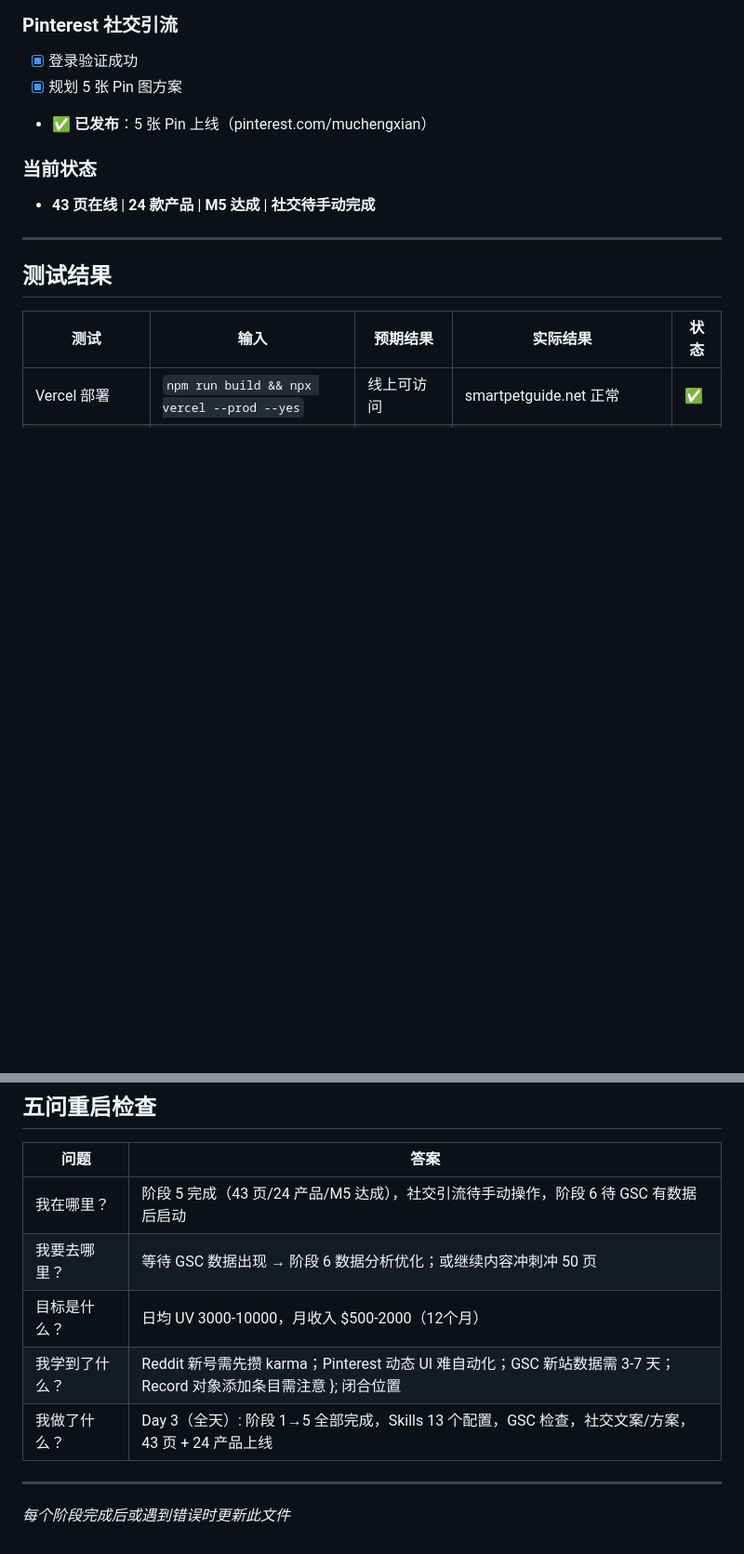
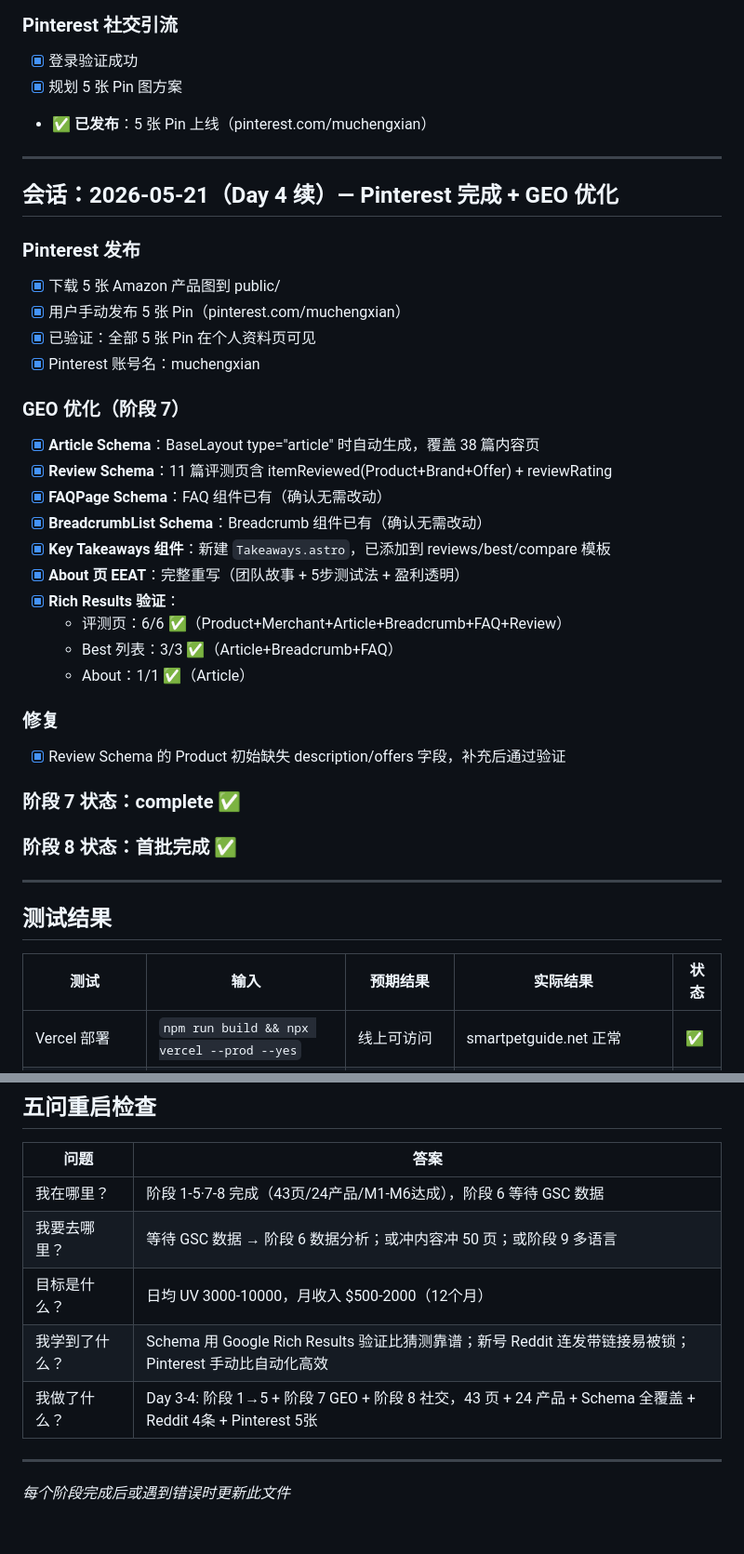
Before and after one commit to muchengxian-lab/smartpetguide, a Markdown page: progress.md, 2 parts joined by grey strips. Shown at 93% size. Rendered like a GitHub page; blank space fills up the shorter version.

Commit message:
docs: update planning files — Phase 7 GEO complete, Rich Results validated

```diff
--- a/progress.md
+++ b/progress.md
@@ -287,8 +287,33 @@ Git:       ✅ 干净
 - [x] 规划 5 张 Pin 图方案
 - ✅ **已发布**：5 张 Pin 上线（pinterest.com/muchengxian）
 
-### 当前状态
-- **43 页在线** | **24 款产品** | **M5 达成** | **社交待手动完成**
+---
+
+## 会话：2026-05-21（Day 4 续）— Pinterest 完成 + GEO 优化
+
+### Pinterest 发布
+- [x] 下载 5 张 Amazon 产品图到 public/
+- [x] 用户手动发布 5 张 Pin（pinterest.com/muchengxian）
+- [x] 已验证：全部 5 张 Pin 在个人资料页可见
+- [x] Pinterest 账号名：muchengxian
+
+### GEO 优化（阶段 7）
+- [x] **Article Schema**：BaseLayout type="article" 时自动生成，覆盖 38 篇内容页
+- [x] **Review Schema**：11 篇评测页含 itemReviewed(Product+Brand+Offer) + reviewRating
+- [x] **FAQPage Schema**：FAQ 组件已有（确认无需改动）
+- [x] **BreadcrumbList Schema**：Breadcrumb 组件已有（确认无需改动）
+- [x] **Key Takeaways 组件**：新建 `Takeaways.astro`，已添加到 reviews/best/compare 模板
+- [x] **About 页 EEAT**：完整重写（团队故事 + 5步测试法 + 盈利透明）
+- [x] **Rich Results 验证**：
+  - 评测页：6/6 ✅（Product+Merchant+Article+Breadcrumb+FAQ+Review）
+  - Best 列表：3/3 ✅（Article+Breadcrumb+FAQ）
+  - About：1/1 ✅（Article）
+
+### 修复
+- [x] Review Schema 的 Product 初始缺失 description/offers 字段，补充后通过验证
+
+### 阶段 7 状态：**complete** ✅
+### 阶段 8 状态：**首批完成** ✅
 
 ---
 
@@ -331,11 +357,11 @@ Git:       ✅ 干净
 ## 五问重启检查
 | 问题 | 答案 |
 |------|------|
-| 我在哪里？ | 阶段 5 完成（43 页/24 产品/M5 达成），社交引流待手动操作，阶段 6 待 GSC 有数据后启动 |
-| 我要去哪里？ | 等待 GSC 数据出现 → 阶段 6 数据分析优化；或继续内容冲刺冲 50 页 |
+| 我在哪里？ | 阶段 1-5·7-8 完成（43页/24产品/M1-M6达成），阶段 6 等待 GSC 数据 |
+| 我要去哪里？ | 等待 GSC 数据 → 阶段 6 数据分析；或冲内容冲 50 页；或阶段 9 多语言 |
 | 目标是什么？ | 日均 UV 3000-10000，月收入 $500-2000（12个月） |
-| 我学到了什么？ | Reddit 新号需先攒 karma；Pinterest 动态 UI 难自动化；GSC 新站数据需 3-7 天；Record 对象添加条目需注意 }; 闭合位置 |
-| 我做了什么？ | Day 3（全天）: 阶段 1→5 全部完成，Skills 13 个配置，GSC 检查，社交文案/方案，43 页 + 24 产品上线 |
+| 我学到了什么？ | Schema 用 Google Rich Results 验证比猜测靠谱；新号 Reddit 连发带链接易被锁；Pinterest 手动比自动化高效 |
+| 我做了什么？ | Day 3-4: 阶段 1→5 + 阶段 7 GEO + 阶段 8 社交，43 页 + 24 产品 + Schema 全覆盖 + Reddit 4条 + Pinterest 5张 |
 
 ---
 *每个阶段完成后或遇到错误时更新此文件*
```
Also changed, not shown: other parts of progress.md (+1 -0 lines), findings.md (+13 -4 lines), task_plan.md (+12 -7 lines).
